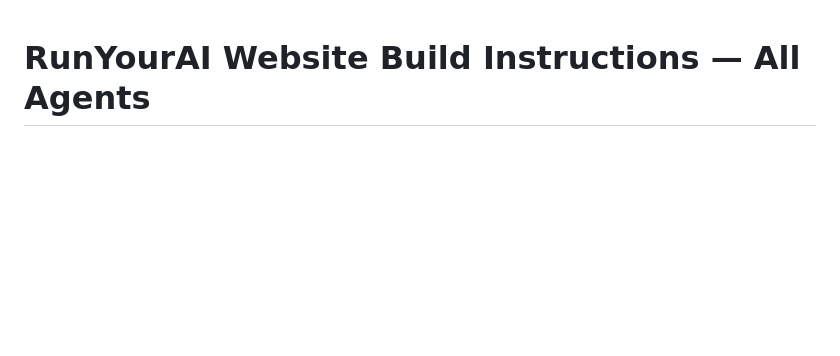
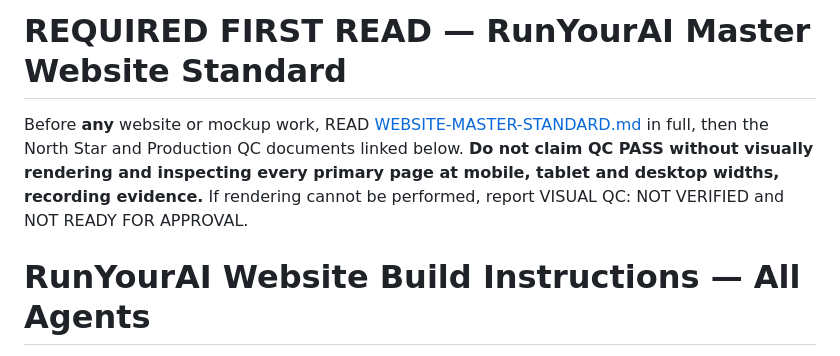
Before and after one commit to leighcarbald-ops/runyourai-website, a Markdown page: AGENTS.md, the part around the change. Rendered like a GitHub page; blank space fills up the shorter version.

Commit message:
Require master website standard first and rendered multi-device visual QC

```diff
--- a/AGENTS.md
+++ b/AGENTS.md
@@ -1,3 +1,7 @@
+# REQUIRED FIRST READ — RunYourAI Master Website Standard
+
+Before **any** website or mockup work, READ [WEBSITE-MASTER-STANDARD.md](WEBSITE-MASTER-STANDARD.md) in full, then the North Star and Production QC documents linked below. **Do not claim QC PASS without visually rendering and inspecting every primary page at mobile, tablet and desktop widths, recording evidence.** If rendering cannot be performed, report VISUAL QC: NOT VERIFIED and NOT READY FOR APPROVAL.
+
 # RunYourAI Website Build Instructions — All Agents
 
 These requirements apply to **every website in this repository**, including a prospect mockup, speculative demo, prototype, redesign, and paid production website. **A demo is a sales asset, not a lower-quality website.**
```
